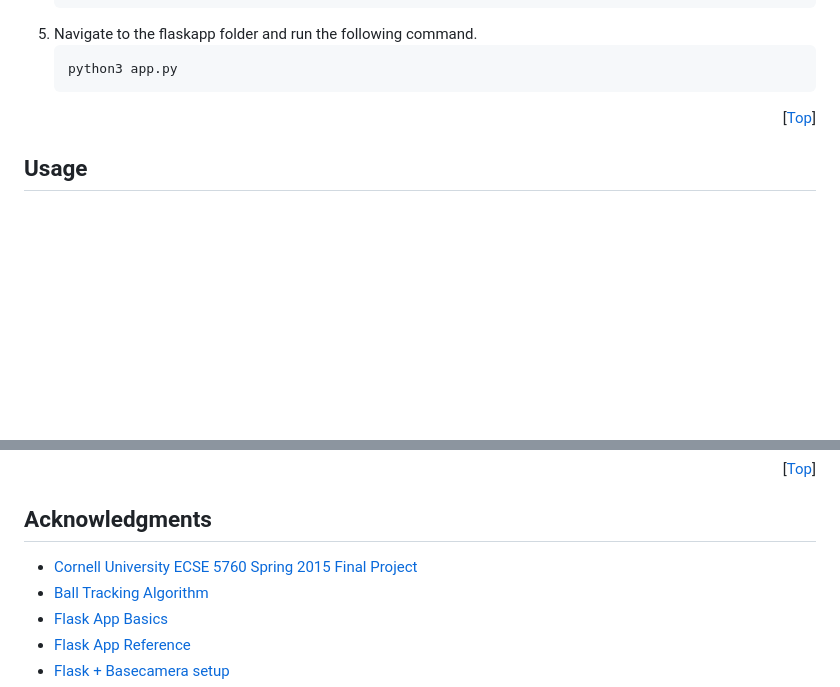
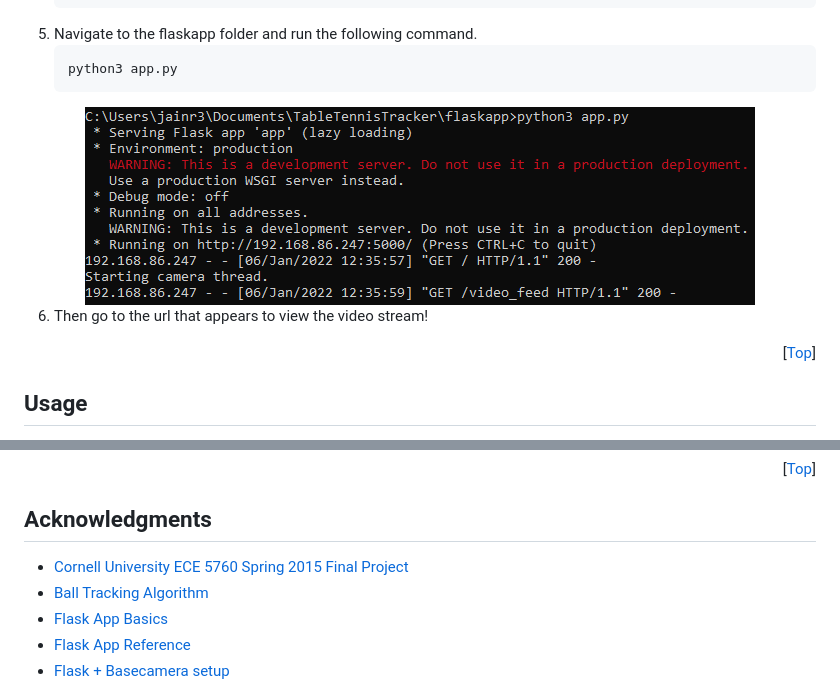
Before and after one commit to jainr3/TableTennisTracker, a Markdown page: README.md, 2 parts joined by grey strips. Rendered like a GitHub page; pictures changed too: img/flask_app_run.png (added); blank space fills up the shorter version.

````diff
--- a/README.md
+++ b/README.md
@@ -92,9 +94,13 @@ Follow the steps to set up the project locally.
    python3 app.py
    ```
 
+<div align="center">
+  <img src="img/flask_app_run.png" alt="Flask App Run">
+</div>
+
+6. Then go to the url that appears to view the video stream!
+
 <p align="right">[<a href="#top">Top</a>]</p>
-
-
 
 ## Usage
 
@@ -118,7 +124,7 @@ Project Link: [https://github.com/jainr3/TableTennisTracker](https://github.com/
 
 ## Acknowledgments
 
-* [Cornell University ECSE 5760 Spring 2015 Final Project](https://people.ece.cornell.edu/land/courses/ece5760/FinalProjects/s2015/ttt/ttt/ttt/index.html#top)
+* [Cornell University ECE 5760 Spring 2015 Final Project](https://people.ece.cornell.edu/land/courses/ece5760/FinalProjects/s2015/ttt/ttt/ttt/index.html#top)
 * [Ball Tracking Algorithm](https://www.pyimagesearch.com/2015/09/14/ball-tracking-with-opencv/)
 * [Flask App Basics](https://www.pyimagesearch.com/2019/09/02/opencv-stream-video-to-web-browser-html-page/)
 * [Flask App Reference](https://towardsdatascience.com/video-streaming-in-web-browsers-with-opencv-flask-93a38846fe00)
````
Also changed, not shown: other parts of README.md (+4 -2 lines).
